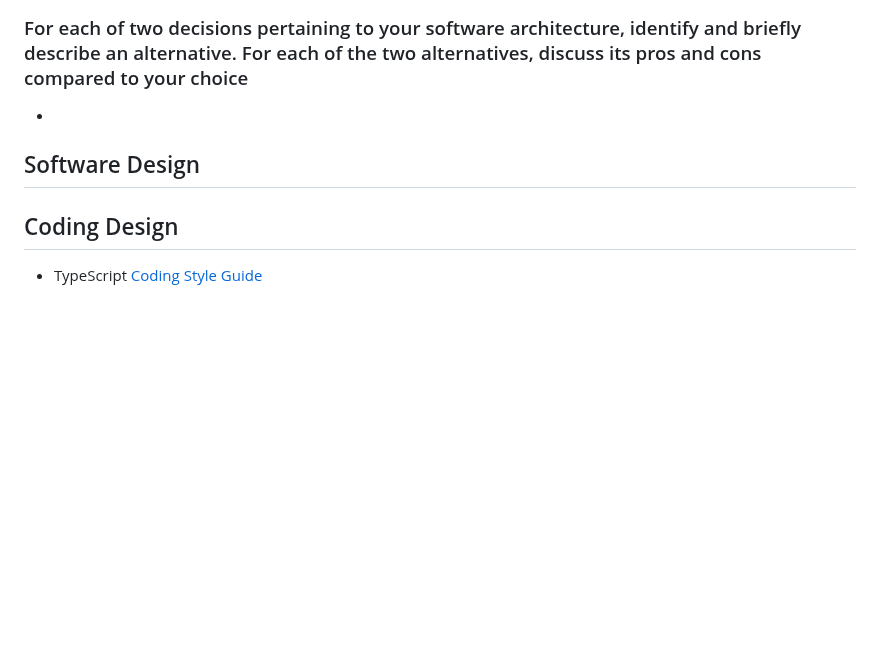
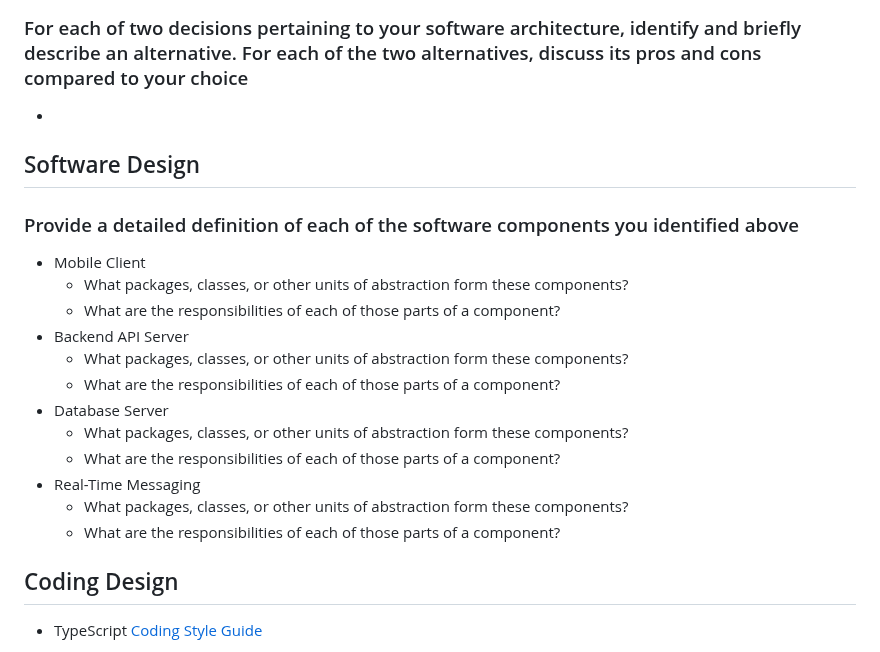
Before and after one commit to aidenkatsura/SwipeFight, a Markdown page: reports/LivingDocument.md, the part around one of its changes. GitHub-like rendering; blank space fills up the shorter version.

Commit message:
Added to software design

```diff
--- a/reports/LivingDocument.md
+++ b/reports/LivingDocument.md
@@ -361,12 +375,21 @@ implement and will likely require additional research to figure out.
    -
 
 
+## Software Design
+### Provide a detailed definition of each of the software components you identified above
+ - Mobile Client
+   - What packages, classes, or other units of abstraction form these components?
+   - What are the responsibilities of each of those parts of a component?
+ - Backend API Server
+   - What packages, classes, or other units of abstraction form these components?
+   - What are the responsibilities of each of those parts of a component?
+ - Database Server
+   - What packages, classes, or other units of abstraction form these components?
+   - What are the responsibilities of each of those parts of a component?
+ - Real-Time Messaging
+   - What packages, classes, or other units of abstraction form these components?
+   - What are the responsibilities of each of those parts of a component?
 
-## Software Design
-[//]: <> (From slides, not document: ● Considers individual components:
-○ Data representation
-○ Interfaces, Class hierarchy
-○ …)
 
 ## Coding Design
  - TypeScript [Coding Style Guide](https://docs.aws.amazon.com/prescriptive-guidance/latest/best-practices-cdk-typescript-iac/typescript-best-practices.html)
```
Also changed, not shown: other parts of reports/LivingDocument.md (+17 -3 lines).
